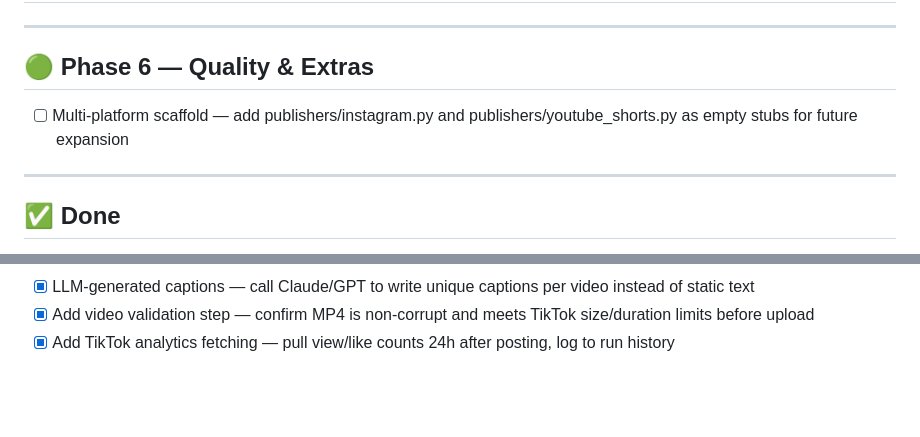
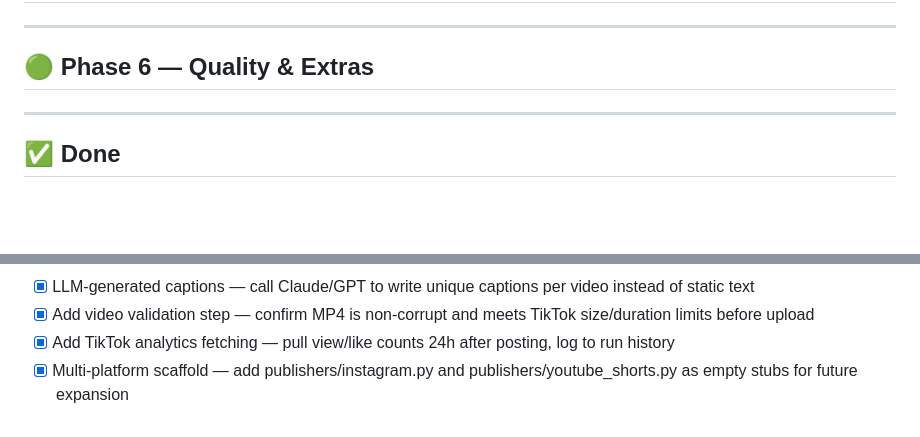
Before and after one commit to jcagentszero/ai-cat-videos-tiktok, a Markdown page: TASKS.md, 2 parts joined by grey strips. Rendered like a GitHub page; blank space fills up the shorter version.

Commit message:
wiggum: update TASKS.md

```diff
--- a/TASKS.md
+++ b/TASKS.md
@@ -31,8 +31,6 @@ Format: `- [ ] Task <!-- files: relevant/file.py -->`
 ---
 
 ## 🟢 Phase 6 — Quality & Extras
-
-- [ ] Multi-platform scaffold — add publishers/instagram.py and publishers/youtube_shorts.py as empty stubs for future expansion <!-- files: publishers/ -->
 
 ---
 
@@ -77,4 +75,5 @@ Format: `- [ ] Task <!-- files: relevant/file.py -->`
 - [x] LLM-generated captions — call Claude/GPT to write unique captions per video instead of static text <!-- files: pipeline/runner.py -->
 - [x] Add video validation step — confirm MP4 is non-corrupt and meets TikTok size/duration limits before upload <!-- files: pipeline/runner.py -->
 - [x] Add TikTok analytics fetching — pull view/like counts 24h after posting, log to run history <!-- files: publishers/tiktok.py, storage/manager.py -->
+- [x] Multi-platform scaffold — add publishers/instagram.py and publishers/youtube_shorts.py as empty stubs for future expansion <!-- files: publishers/ -->
 <!-- Completed tasks moved here -->
```
